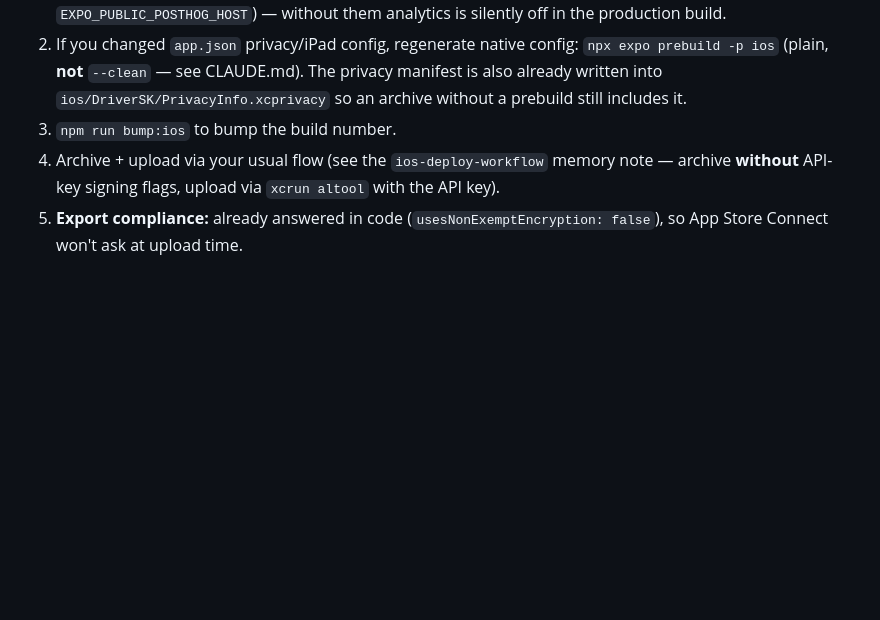
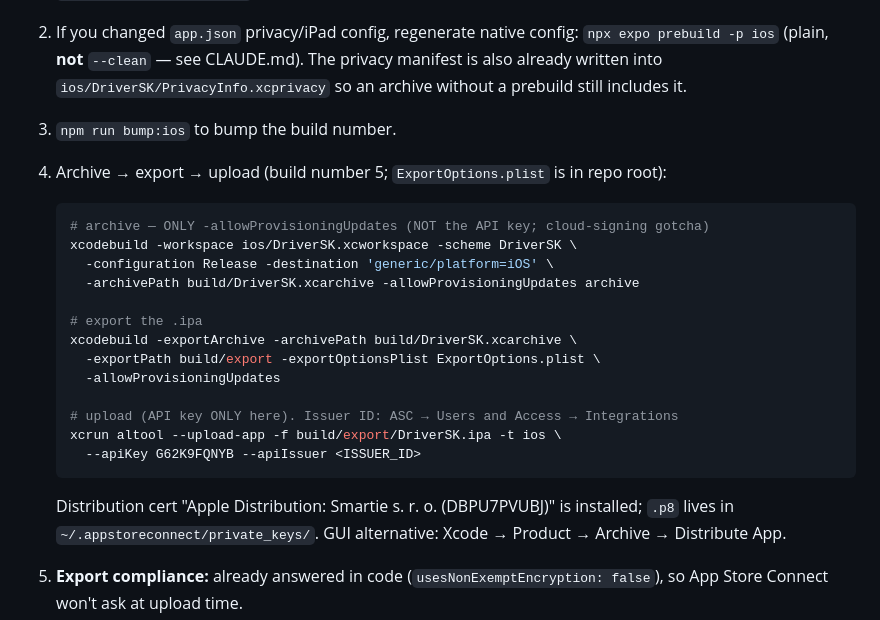
Before and after one commit to csd-oss/driver, a Markdown page: docs/appstore/submission-checklist.md, the part around the change. GitHub-like rendering; blank space fills up the shorter version.

Commit message:
docs(appstore): concrete archive/export/upload commands in checklist
Co-Authored-By: Claude Opus 4.8 <noreply@anthropic.com>

````diff
--- a/docs/appstore/submission-checklist.md
+++ b/docs/appstore/submission-checklist.md
@@ -108,8 +108,26 @@ In App Store Connect → your app → **Subscriptions** and **In-App Purchases**
    manifest is also already written into `ios/DriverSK/PrivacyInfo.xcprivacy` so an
    archive without a prebuild still includes it.
 3. `npm run bump:ios` to bump the build number.
-4. Archive + upload via your usual flow (see the `ios-deploy-workflow` memory note —
-   archive **without** API-key signing flags, upload via `xcrun altool` with the API key).
+4. Archive → export → upload (build number 5; `ExportOptions.plist` is in repo root):
+
+   ```bash
+   # archive — ONLY -allowProvisioningUpdates (NOT the API key; cloud-signing gotcha)
+   xcodebuild -workspace ios/DriverSK.xcworkspace -scheme DriverSK \
+     -configuration Release -destination 'generic/platform=iOS' \
+     -archivePath build/DriverSK.xcarchive -allowProvisioningUpdates archive
+
+   # export the .ipa
+   xcodebuild -exportArchive -archivePath build/DriverSK.xcarchive \
+     -exportPath build/export -exportOptionsPlist ExportOptions.plist \
+     -allowProvisioningUpdates
+
+   # upload (API key ONLY here). Issuer ID: ASC → Users and Access → Integrations
+   xcrun altool --upload-app -f build/export/DriverSK.ipa -t ios \
+     --apiKey G62K9FQNYB --apiIssuer <ISSUER_ID>
+   ```
+   Distribution cert "Apple Distribution: Smartie s. r. o. (DBPU7PVUBJ)" is installed;
+   `.p8` lives in `~/.appstoreconnect/private_keys/`. GUI alternative: Xcode → Product →
+   Archive → Distribute App.
 5. **Export compliance:** already answered in code (`usesNonExemptEncryption: false`),
    so App Store Connect won't ask at upload time.
 6. Do one **sandbox purchase pass on a real device**: gated tap → paywall → purchase →
````
